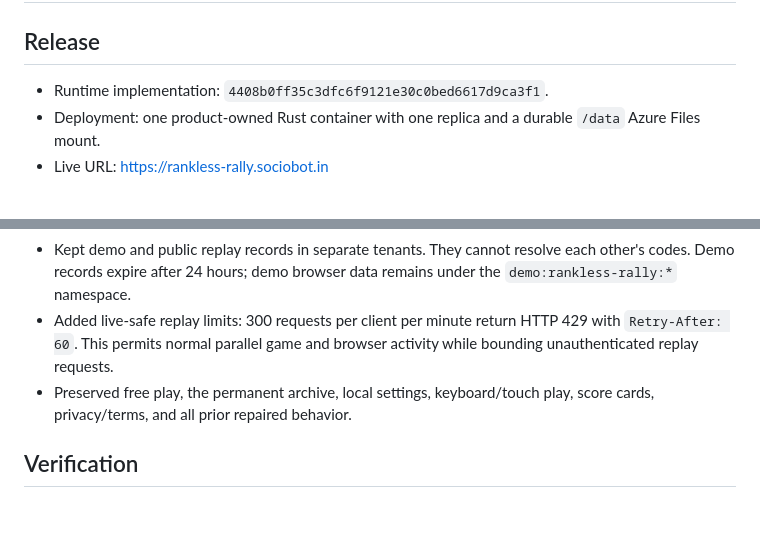
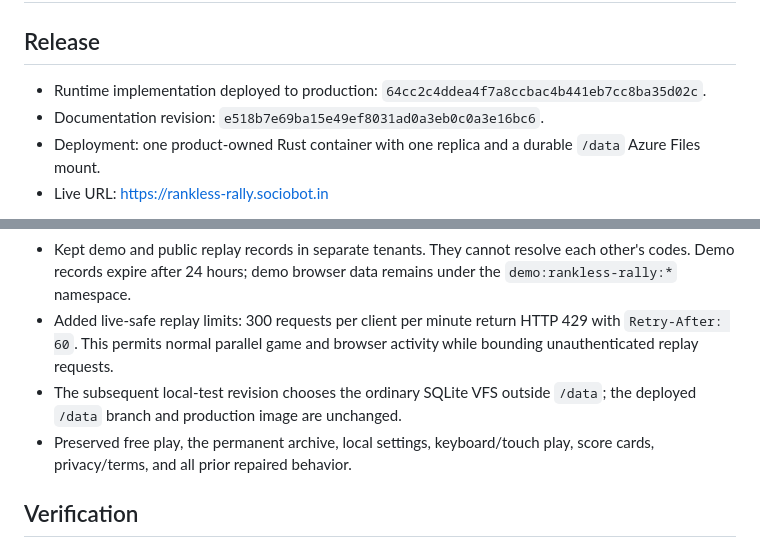
Before and after one commit to B-Divyesh/sf-rankless-rally, a Markdown page: .factory/handoff.md, 2 parts joined by grey strips. Rendered like a GitHub page; blank space fills up the shorter version.

Commit message:
Record deployed implementation revision

```diff
--- a/.factory/handoff.md
+++ b/.factory/handoff.md
@@ -2,7 +2,8 @@
 
 ## Release
 
-- Runtime implementation: `4408b0ff35c3dfc6f9121e30c0bed6617d9ca3f1`.
+- Runtime implementation deployed to production: `64cc2c4ddea4f7a8ccbac4b441eb7cc8ba35d02c`.
+- Documentation revision: `e518b7e69ba15e49ef8031ad0a3eb0c0a3e16bc6`.
 - Deployment: one product-owned Rust container with one replica and a durable `/data` Azure Files mount.
 - Live URL: <https://rankless-rally.sociobot.in>
 
@@ -15,6 +16,7 @@ Rankless Rally is a 90-second routing puzzle for people who want to improve a pe
 - Added durable SQLite replay storage on `/data/rankless-rally-replays-v3.sqlite3`. The service uses SQLite's `unix-dotfile` VFS because the mounted Azure Files share does not support SQLite byte-range locks. The deployment is deliberately fixed at one replica and the server serializes its one database connection.
 - Kept demo and public replay records in separate tenants. They cannot resolve each other's codes. Demo records expire after 24 hours; demo browser data remains under the `demo:rankless-rally:*` namespace.
 - Added live-safe replay limits: 300 requests per client per minute return HTTP 429 with `Retry-After: 60`. This permits normal parallel game and browser activity while bounding unauthenticated replay requests.
+- The subsequent local-test revision chooses the ordinary SQLite VFS outside `/data`; the deployed `/data` branch and production image are unchanged.
 - Preserved free play, the permanent archive, local settings, keyboard/touch play, score cards, privacy/terms, and all prior repaired behavior.
 
 ## Verification
```
